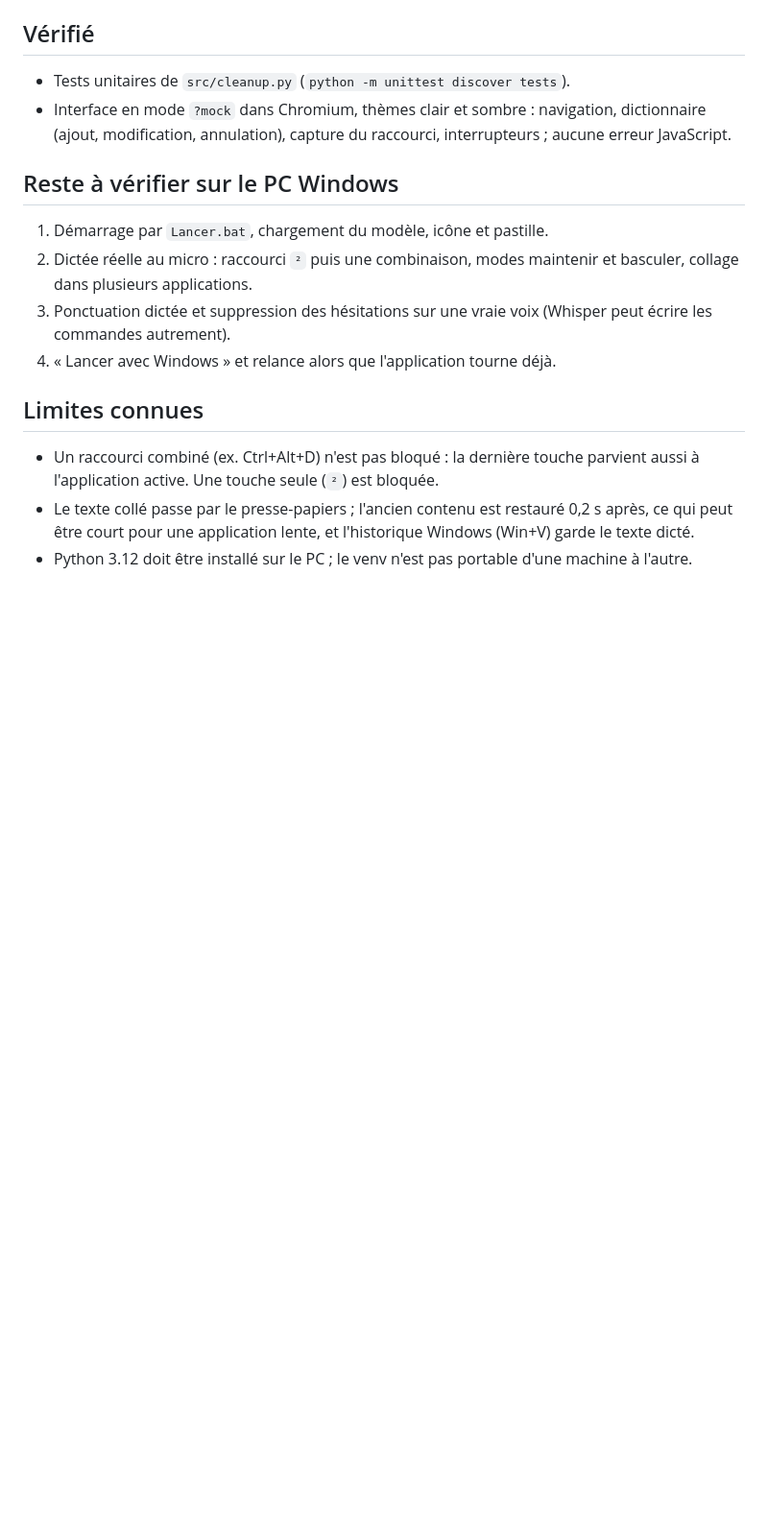
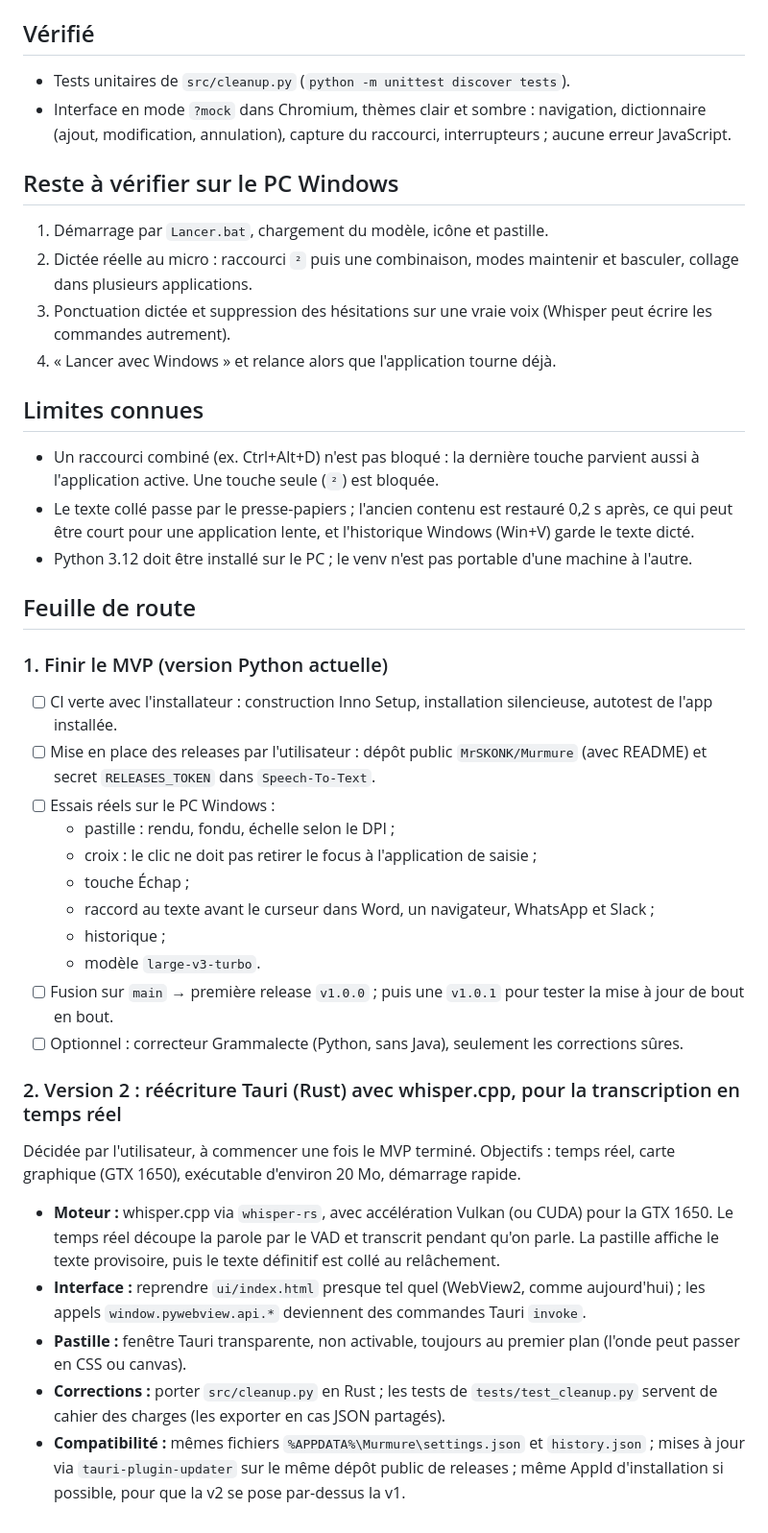
Before and after one commit to MrSKONK/Murmure, a Markdown page: HANDOFF_CLAUDE_CODE.md, the part around the change. Shown at 96% size. GitHub-like rendering; blank space fills up the shorter version.

Commit message:
Feuille de route : fin du MVP puis réécriture Tauri + whisper.cpp (temps réel)
Co-Authored-By: Claude Opus 5.5 <noreply@anthropic.com>
Claude-Session: https://claude.ai/code/session_01NT3y1HqCSq4ya5jXyDvz72

```diff
--- a/HANDOFF_CLAUDE_CODE.md
+++ b/HANDOFF_CLAUDE_CODE.md
@@ -52,3 +52,34 @@ Fonctions attendues : dictionnaire personnel, raccourci configurable, réglages
 - Le texte collé passe par le presse-papiers ; l'ancien contenu est restauré 0,2 s après, ce qui peut être court
   pour une application lente, et l'historique Windows (Win+V) garde le texte dicté.
 - Python 3.12 doit être installé sur le PC ; le venv n'est pas portable d'une machine à l'autre.
+
+## Feuille de route
+
+### 1. Finir le MVP (version Python actuelle)
+- [ ] CI verte avec l'installateur : construction Inno Setup, installation silencieuse, autotest de l'app installée.
+- [ ] Mise en place des releases par l'utilisateur : dépôt public `MrSKONK/Murmure` (avec README) et secret
+      `RELEASES_TOKEN` dans `Speech-To-Text`.
+- [ ] Essais réels sur le PC Windows :
+  - pastille : rendu, fondu, échelle selon le DPI ;
+  - croix : le clic ne doit pas retirer le focus à l'application de saisie ;
+  - touche Échap ;
+  - raccord au texte avant le curseur dans Word, un navigateur, WhatsApp et Slack ;
+  - historique ;
+  - modèle `large-v3-turbo`.
+- [ ] Fusion sur `main` → première release `v1.0.0` ; puis une `v1.0.1` pour tester la mise à jour de bout en bout.
+- [ ] Optionnel : correcteur Grammalecte (Python, sans Java), seulement les corrections sûres.
+
+### 2. Version 2 : réécriture Tauri (Rust) avec whisper.cpp, pour la transcription en temps réel
+Décidée par l'utilisateur, à commencer une fois le MVP terminé. Objectifs : temps réel, carte graphique
+(GTX 1650), exécutable d'environ 20 Mo, démarrage rapide.
+- **Moteur :** whisper.cpp via `whisper-rs`, avec accélération Vulkan (ou CUDA) pour la GTX 1650.
+  Le temps réel découpe la parole par le VAD et transcrit pendant qu'on parle. La pastille affiche le texte provisoire,
+  puis le texte définitif est collé au relâchement.
+- **Interface :** reprendre `ui/index.html` presque tel quel (WebView2, comme aujourd'hui) ; les appels
+  `window.pywebview.api.*` deviennent des commandes Tauri `invoke`.
+- **Pastille :** fenêtre Tauri transparente, non activable, toujours au premier plan (l'onde peut passer en CSS ou canvas).
+- **Corrections :** porter `src/cleanup.py` en Rust ; les tests de `tests/test_cleanup.py` servent de cahier des
+  charges (les exporter en cas JSON partagés).
+- **Compatibilité :** mêmes fichiers `%APPDATA%\Murmure\settings.json` et `history.json` ; mises à jour via
+  `tauri-plugin-updater` sur le même dépôt public de releases ; même AppId d'installation si possible, pour que
+  la v2 se pose par-dessus la v1.
```
